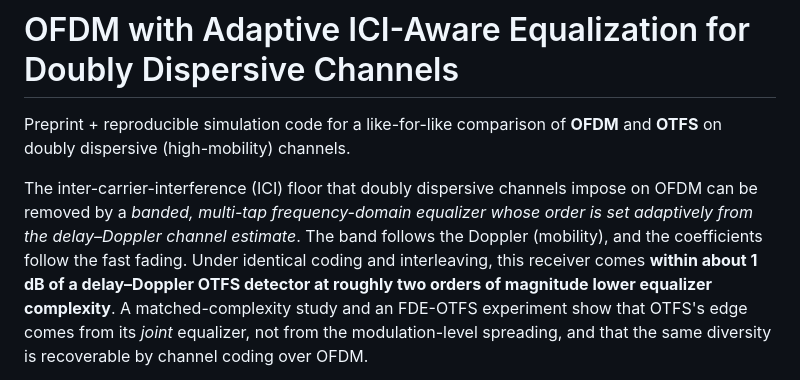
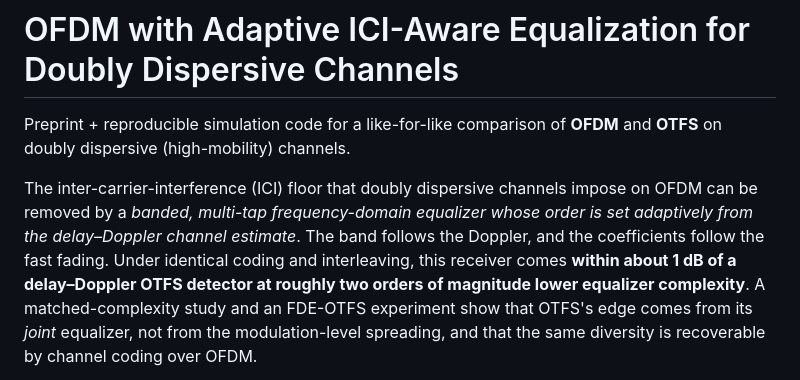
Before and after one commit to kostisdov/ofdm_vs_otfs, a Markdown page: README.md, the part around the change. GitHub-like rendering.

Commit message:
readme: drop parenthetical from Doppler-band description

```diff
--- a/README.md
+++ b/README.md
@@ -6,7 +6,7 @@ and **OTFS** on doubly dispersive (high-mobility) channels.
 The inter-carrier-interference (ICI) floor that doubly dispersive
 channels impose on OFDM can be removed by a *banded, multi-tap frequency-domain
 equalizer whose order is set adaptively from the delay–Doppler channel estimate*.
-The band follows the Doppler (mobility), and the coefficients follow the fast
+The band follows the Doppler, and the coefficients follow the fast
 fading. Under identical coding and interleaving, this receiver comes **within
 about 1 dB of a delay–Doppler OTFS detector at roughly two orders of magnitude
 lower equalizer complexity**. A matched-complexity study and an FDE-OTFS
```
